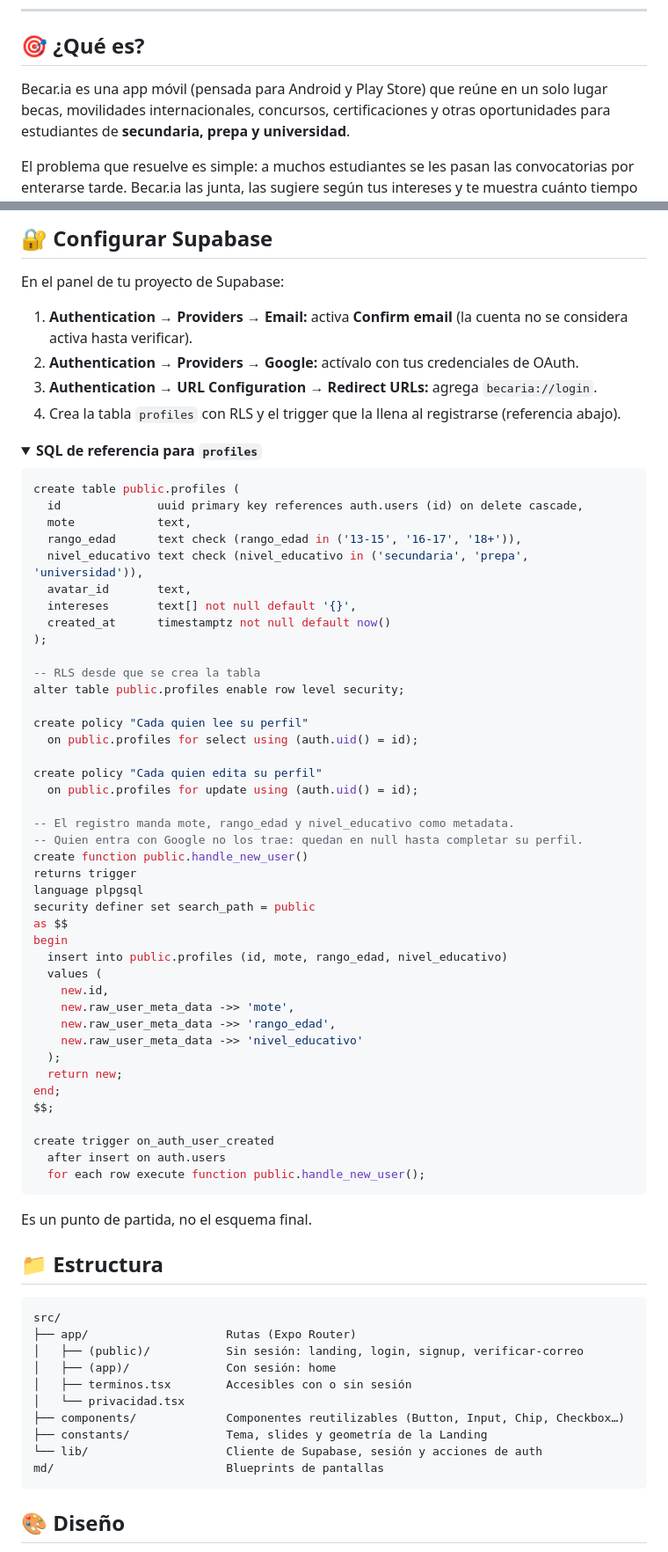
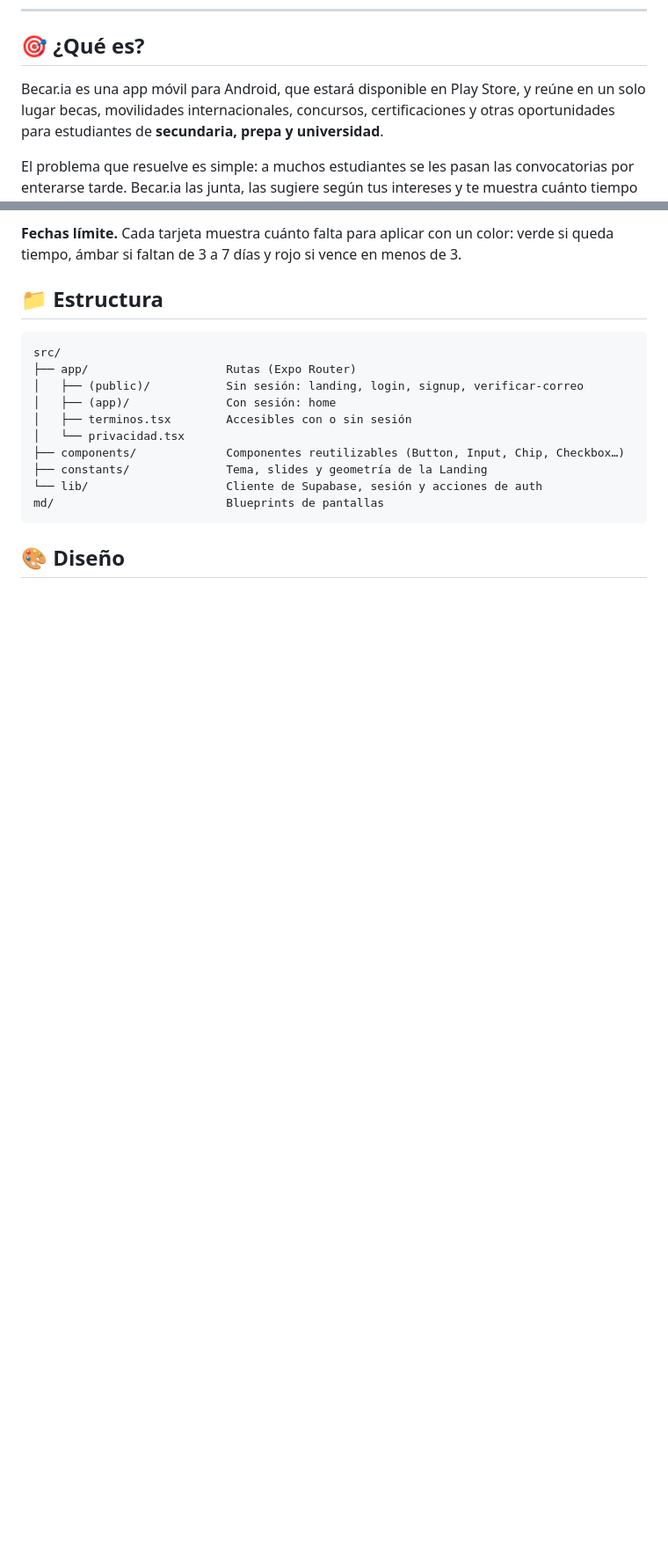
Before and after one commit to Styveensoon/Becar.ia, a Markdown page: README.md, 2 parts joined by grey strips. Shown at 88% size. Rendered like a GitHub page; folded sections open; blank space fills up the shorter version.

````diff
--- a/README.md
+++ b/README.md
@@ -16,7 +16,7 @@
 
 ## 🎯 ¿Qué es?
 
-Becar.ia es una app móvil (pensada para Android y Play Store) que reúne en un solo lugar becas, movilidades
+Becar.ia es una app móvil para Android, que estará disponible en Play Store, y reúne en un solo lugar becas, movilidades
 internacionales, concursos, certificaciones y otras oportunidades para estudiantes de **secundaria, prepa y
 universidad**.
 
@@ -97,62 +72,5 @@ Escanea el QR con Expo Go, o pulsa `a` para abrir el emulador de Android.
-## 🔐 Configurar Supabase
-
-En el panel de tu proyecto de Supabase:
-
-1. **Authentication → Providers → Email:** activa **Confirm email** (la cuenta no se considera activa hasta verificar).
-2. **Authentication → Providers → Google:** actívalo con tus credenciales de OAuth.
-3. **Authentication → URL Configuration → Redirect URLs:** agrega `becaria://login`.
-4. Crea la tabla `profiles` con RLS y el trigger que la llena al registrarse (referencia abajo).
-
-<details>
-<summary><b>SQL de referencia para <code>profiles</code></b></summary>
-
-```sql
-create table public.profiles (
-  id              uuid primary key references auth.users (id) on delete cascade,
-  mote            text,
-  rango_edad      text check (rango_edad in ('13-15', '16-17', '18+')),
-  nivel_educativo text check (nivel_educativo in ('secundaria', 'prepa', 'universidad')),
-  avatar_id       text,
-  intereses       text[] not null default '{}',
-  created_at      timestamptz not null default now()
-);
-
--- RLS desde que se crea la tabla
-alter table public.profiles enable row level security;
-
-create policy "Cada quien lee su perfil"
-  on public.profiles for select using (auth.uid() = id);
-
-create policy "Cada quien edita su perfil"
-  on public.profiles for update using (auth.uid() = id);
-
--- El registro manda mote, rango_edad y nivel_educativo como metadata.
--- Quien entra con Google no los trae: quedan en null hasta completar su perfil.
-create function public.handle_new_user()
-returns trigger
-language plpgsql
-security definer set search_path = public
-as $$
-begin
-  insert into public.profiles (id, mote, rango_edad, nivel_educativo)
-  values (
-    new.id,
-    new.raw_user_meta_data ->> 'mote',
-    new.raw_user_meta_data ->> 'rango_edad',
-    new.raw_user_meta_data ->> 'nivel_educativo'
-  );
-  return new;
-end;
-$$;
-
-create trigger on_auth_user_created
-  after insert on auth.users
-  for each row execute function public.handle_new_user();
-```
-
-Es un punto de partida, no el esquema final.
-
-</details>
+**Fechas límite.** Cada tarjeta muestra cuánto falta para aplicar con un color: verde si queda tiempo, ámbar si
+faltan de 3 a 7 días y rojo si vence en menos de 3.
 
 ## 📁 Estructura
 
````
Also changed, not shown: other parts of README.md (+14 -50 lines).
